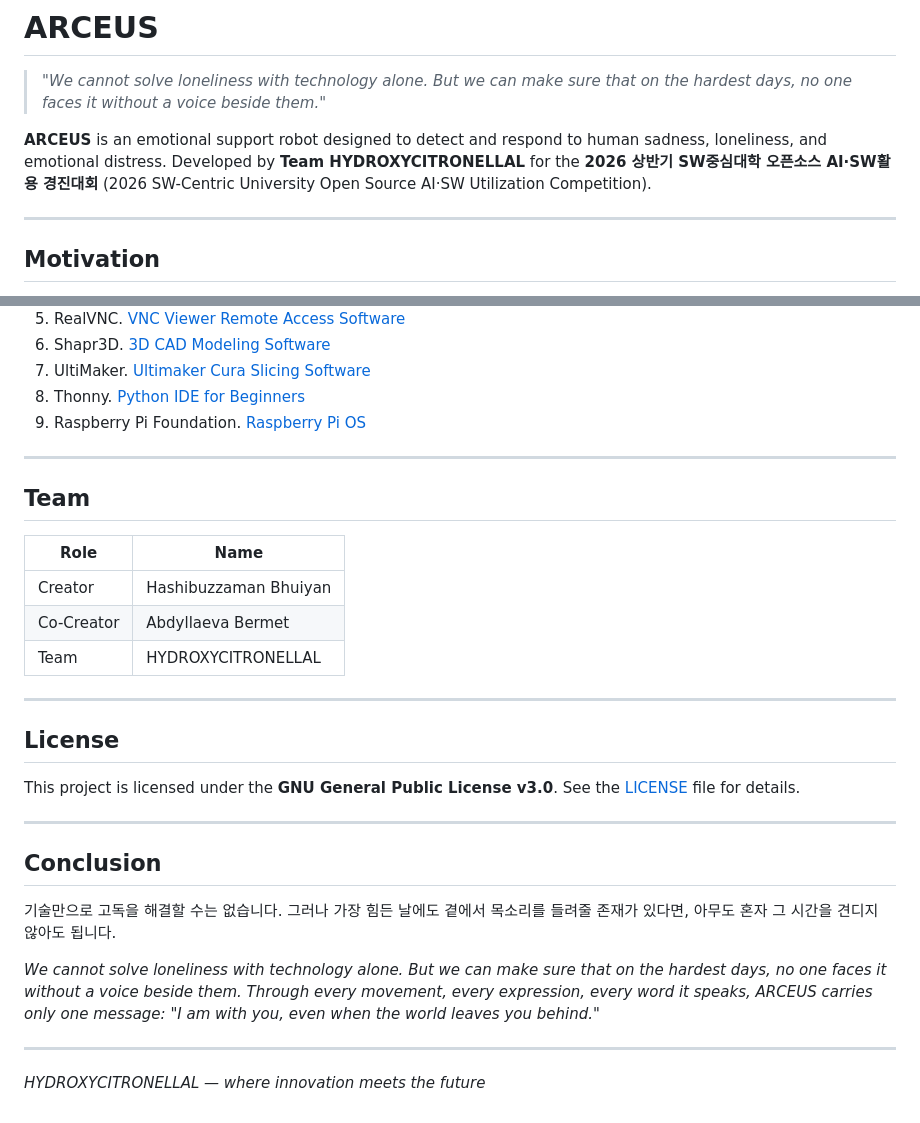
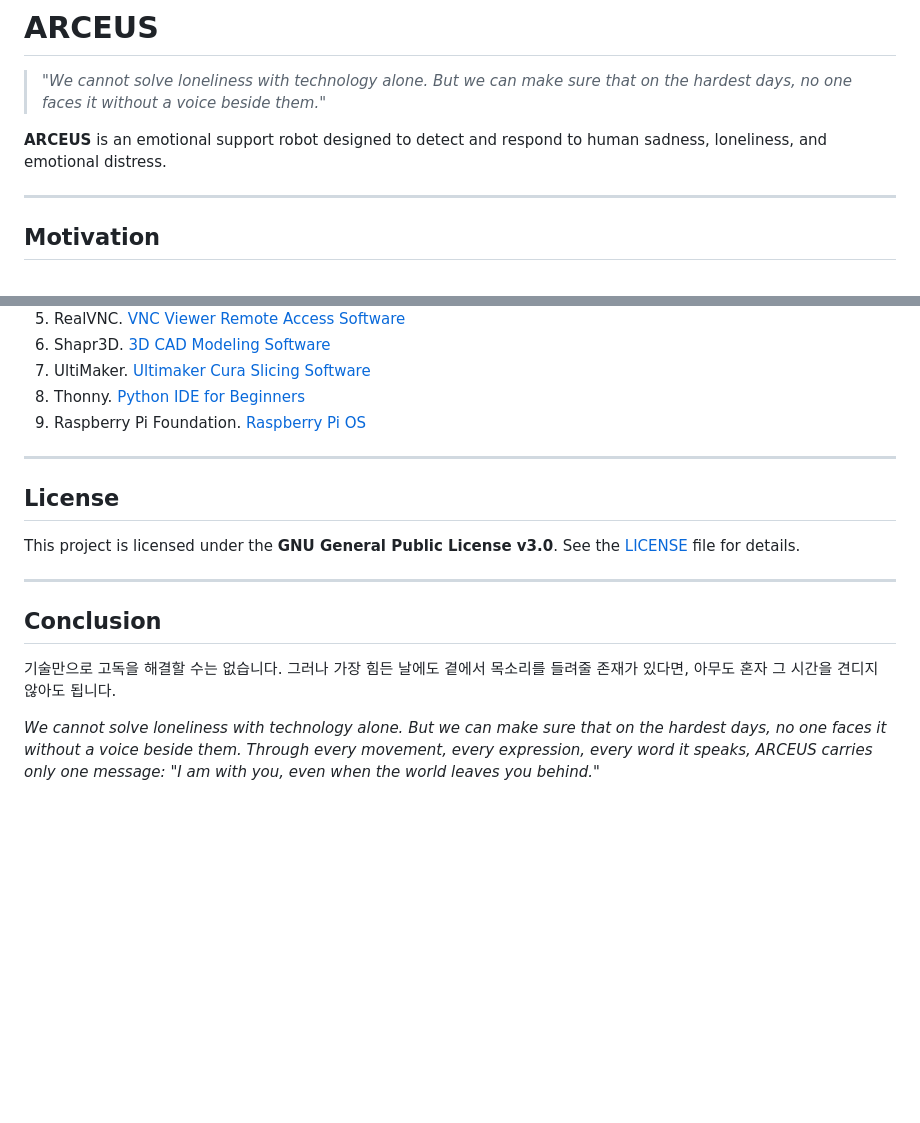
Before and after one commit to HASHIBUZZAMAN-BHUIYAN/ARCEUS, a Markdown page: README.md, 2 parts joined by grey strips. Drawn GitHub-style; blank space fills up the shorter version.

Commit message:
Remove competition/team framing from README, keep the robot info

```diff
--- a/README.md
+++ b/README.md
@@ -2,7 +2,7 @@
 
 > *"We cannot solve loneliness with technology alone. But we can make sure that on the hardest days, no one faces it without a voice beside them."*
 
-**ARCEUS** is an emotional support robot designed to detect and respond to human sadness, loneliness, and emotional distress. Developed by **Team HYDROXYCITRONELLAL** for the **2026 상반기 SW중심대학 오픈소스 AI·SW활용 경진대회** (2026 SW-Centric University Open Source AI·SW Utilization Competition).
+**ARCEUS** is an emotional support robot designed to detect and respond to human sadness, loneliness, and emotional distress.
 
 ---
 
@@ -177,16 +177,6 @@ ARCEUS is built entirely on open-source hardware and software:
 
 ---
 
-## Team
-
-| Role | Name |
-|------|------|
-| Creator | Hashibuzzaman Bhuiyan |
-| Co-Creator | Abdyllaeva Bermet |
-| Team | HYDROXYCITRONELLAL |
-
----
-
 ## License
 
 This project is licensed under the **GNU General Public License v3.0**. See the [LICENSE](LICENSE) file for details.
@@ -198,7 +188,3 @@ This project is licensed under the **GNU General Public License v3.0**. See the
 기술만으로 고독을 해결할 수는 없습니다. 그러나 가장 힘든 날에도 곁에서 목소리를 들려줄 존재가 있다면, 아무도 혼자 그 시간을 견디지 않아도 됩니다.
 
 *We cannot solve loneliness with technology alone. But we can make sure that on the hardest days, no one faces it without a voice beside them. Through every movement, every expression, every word it speaks, ARCEUS carries only one message: "I am with you, even when the world leaves you behind."*
-
----
-
-*HYDROXYCITRONELLAL — where innovation meets the future*
```
